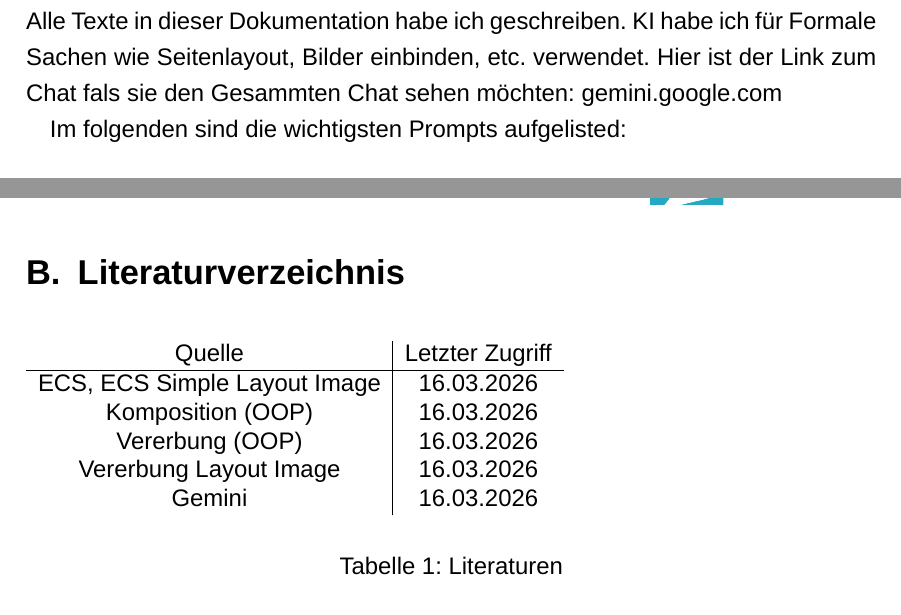
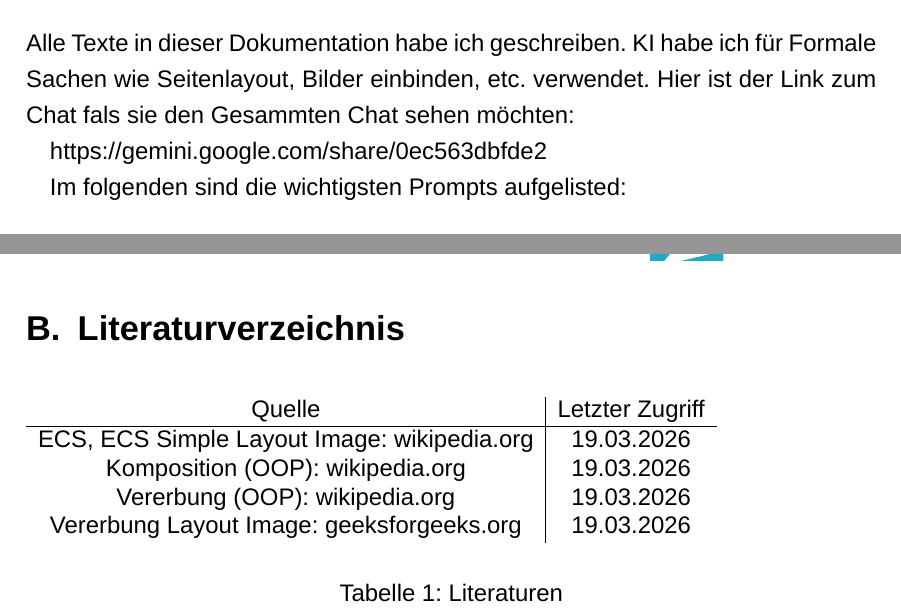
Before and after one commit to AcaciusFaelan/ecs, a LaTeX document (doc/main.tex): two parts of pages 11 and 12 of 13, joined at a grey line, cut so that both start at the same text. Compiled offline with XeLaTeX.

Commit message:
chore: updated source links to include the webside

```diff
--- a/doc/main.tex
+++ b/doc/main.tex
@@ -316,7 +316,9 @@
 \subsubsection{Dokumentation}
 Alle Texte in dieser Dokumentation habe ich geschreiben.
 KI habe ich für Formale Sachen wie Seitenlayout, Bilder einbinden, etc. verwendet.
-Hier ist der Link zum Chat fals sie den Gesammten Chat sehen möchten: \href{https://gemini.google.com/share/0ec563dbfde2}{gemini.google.com}
+Hier ist der Link zum Chat fals sie den Gesammten Chat sehen möchten:
+
+https://gemini.google.com/share/0ec563dbfde2
 
 Im folgenden sind die wichtigsten Prompts aufgelisted:
 
@@ -339,11 +341,10 @@
     \begin{tabular}{c|c}
         Quelle & Letzter Zugriff \\
         \hline
-        \href{https://en.wikipedia.org/wiki/Entity_component_system}{ECS, ECS Simple Layout Image}          & 16.03.2026 \\
-        \href{https://en.wikipedia.org/wiki/Composition_over_inheritance}{Komposition (OOP)}                & 16.03.2026 \\
-        \href{https://en.wikipedia.org/wiki/Inheritance_(object-oriented_programming)}{Vererbung (OOP)}     & 16.03.2026 \\
-        \href{https://www.geeksforgeeks.org/cpp/what-is-inheritance-1/}{Vererbung Layout Image}             & 16.03.2026 \\
-        \href{https://gemini.google.com/share/0ec563dbfde2}{Gemini}                                         & 16.03.2026 \\
+        \href{https://en.wikipedia.org/wiki/Entity_component_system}{ECS, ECS Simple Layout Image: wikipedia.org}          & 19.03.2026 \\
+        \href{https://en.wikipedia.org/wiki/Composition_over_inheritance}{Komposition (OOP): wikipedia.org}                & 19.03.2026 \\
+        \href{https://en.wikipedia.org/wiki/Inheritance_(object-oriented_programming)}{Vererbung (OOP): wikipedia.org}     & 19.03.2026 \\
+        \href{https://www.geeksforgeeks.org/cpp/what-is-inheritance-1/}{Vererbung Layout Image: geeksforgeeks.org}             & 19.03.2026 \\
     \end{tabular}
     \vspace{0.3cm}
     \caption{Literaturen}
```
Also changed, not shown: doc/main.tex (4 more changed lines).
